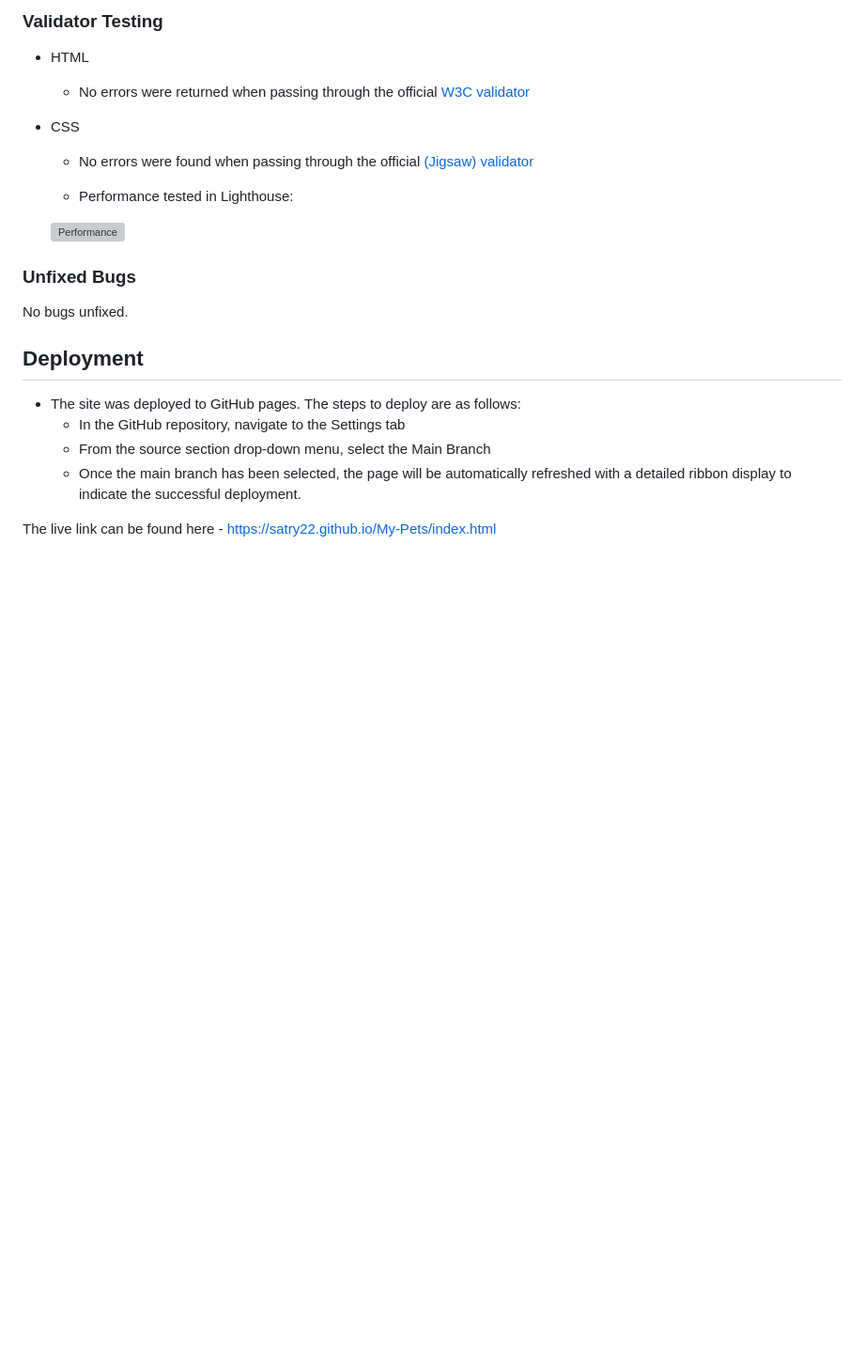
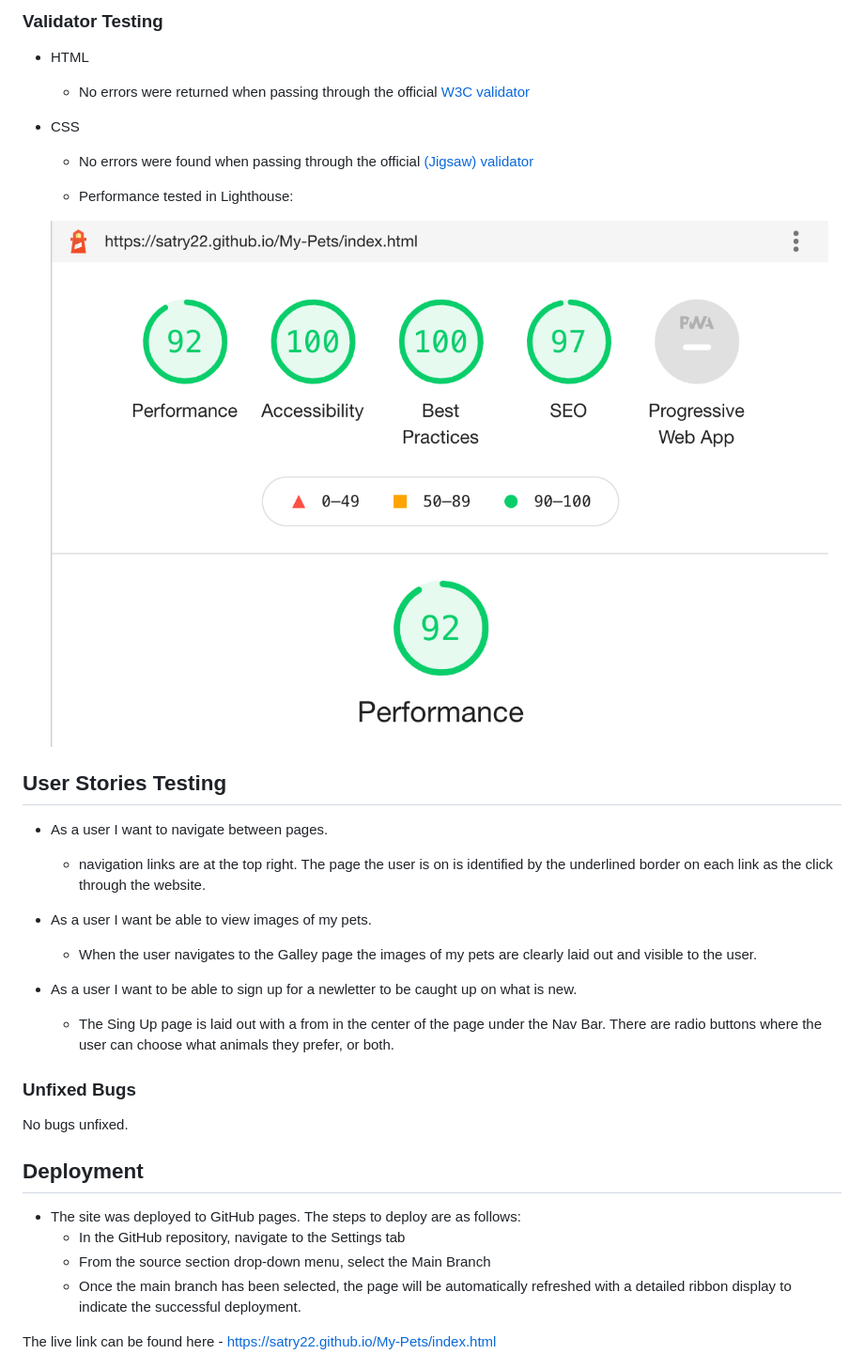
Before and after one commit to satry22/My-Pets, a Markdown page: README.md, the part around the change printed below. Shown: that part at 94% size. GitHub-like rendering; blank space fills up the shorter version; grey boxes are pictures that could not be loaded.

```diff
--- a/README.md
+++ b/README.md
@@ -79,7 +89,17 @@ Animals are wonderful creatures, and I love to share all the fun and sometimes n
 
   - Performance tested in Lighthouse:
 
-  ![Performance](assets/images/Screenshot-performance.png)
+  ![Performance](assets/images/docs/Screenshot-performance.png)
+
+## User Stories Testing
+- As a user I want to navigate between pages.
+  - navigation links are at the top right. The page the user is on is identified by the underlined border on each link as the click through the website.
+
+- As a user I want be able to view images of my pets.
+  - When the user navigates to the Galley page the images of my pets are clearly laid out and visible to the user.
+
+- As a user I want to be able to sign up for a newletter to be caught up on what is new.
+  - The Sing Up page is laid out with a from in the center of the page under the Nav Bar. There are radio buttons where the user can choose what animals they prefer, or both.
 
 ### Unfixed Bugs
 
```
Also changed, not shown: other parts of README.md (+21 -11 lines), assets/images/docs/Screenshot 2021-11-27 at 18.14.58.png (added), assets/images/docs/Screenshot 2021-11-27 at 18.35.43.png (added), assets/images/docs/Screenshot 2021-12-02 at 12.10.00.png (added), 4 other files.
